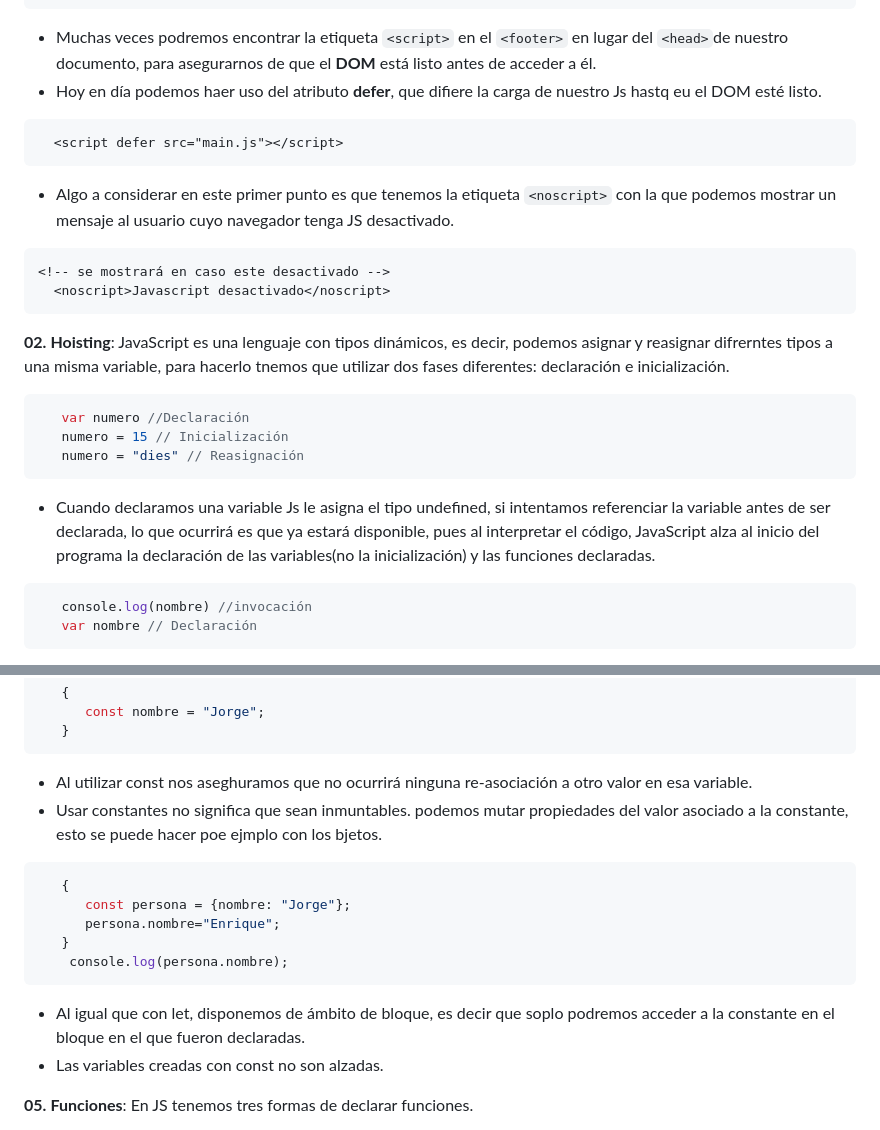
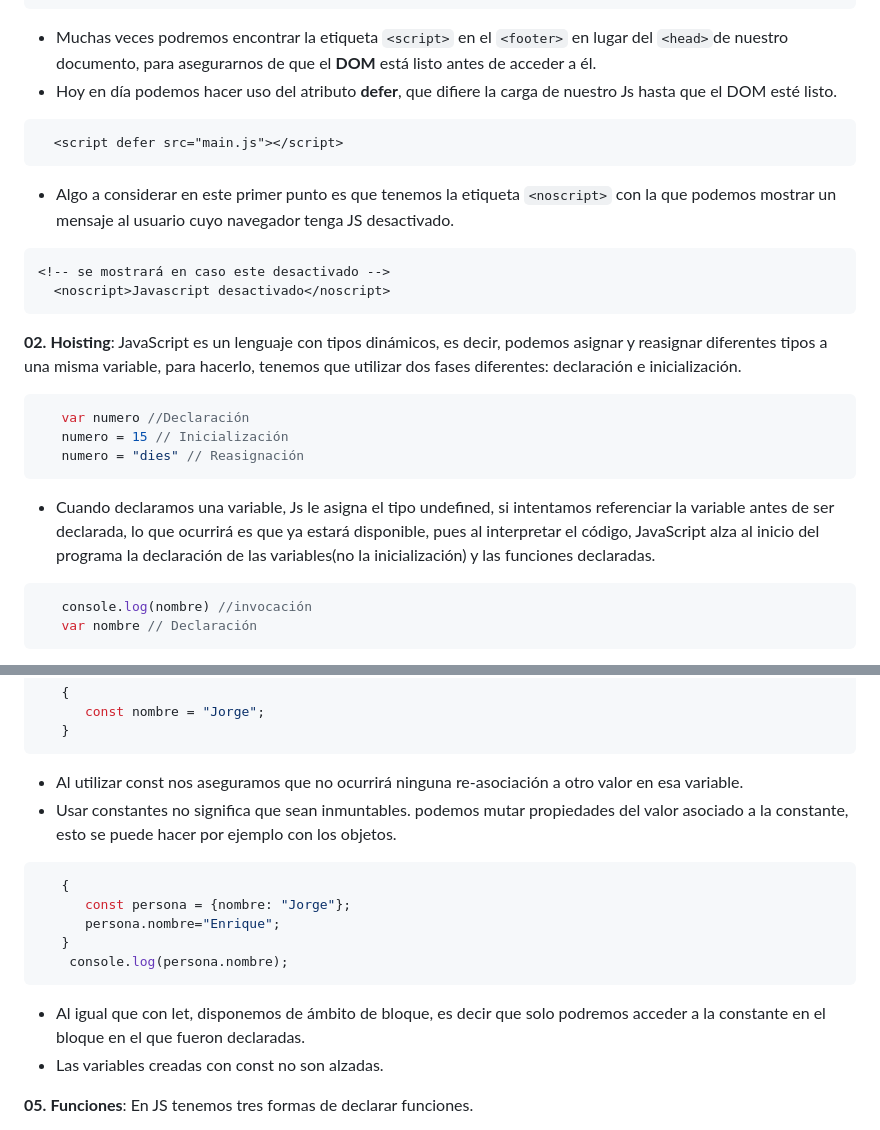
Before and after one commit to Jemendieta/Carrera-FrontEnd, a Markdown page: JavaScript.md, 2 parts joined by grey strips. GitHub-like rendering.

Commit message:
Actualizo Readme - clase constantes

````diff
--- a/JavaScript.md
+++ b/JavaScript.md
@@ -35,7 +35,7 @@
 ```
 
 - Muchas veces podremos encontrar la etiqueta `<script>` en el `<footer>` en lugar del `<head>`de nuestro documento, para asegurarnos de que el **DOM** está listo antes de acceder a él.
-- Hoy en día podemos haer uso del atributo **defer**, que difiere la carga de nuestro Js hastq eu el DOM esté listo.
+- Hoy en día podemos hacer uso del atributo **defer**, que difiere la carga de nuestro Js hasta que el DOM esté listo.
 
 ```HTML
   <script defer src="main.js"></script>
@@ -48,7 +48,7 @@
   <noscript>Javascript desactivado</noscript>
 ```
 
-**02.** **Hoisting**: JavaScript es una lenguaje con tipos dinámicos, es decir, podemos asignar y reasignar difrerntes tipos a una misma variable, para hacerlo tnemos que utilizar dos fases diferentes: declaración e inicialización.
+**02.** **Hoisting**: JavaScript es un lenguaje con tipos dinámicos, es decir, podemos asignar y reasignar diferentes tipos a una misma variable, para hacerlo, tenemos que utilizar dos fases diferentes: declaración e inicialización.
 
 ```JAVASCRIPT
    var numero //Declaración
@@ -56,7 +56,7 @@
    numero = "dies" // Reasignación
 ```
 
-- Cuando declaramos una variable Js le asigna el tipo undefined, si intentamos referenciar la variable antes de ser declarada, lo que ocurrirá es que ya estará disponible, pues al interpretar el código, JavaScript alza al inicio del programa la declaración de las variables(no la inicialización) y las funciones declaradas.
+- Cuando declaramos una variable, Js le asigna el tipo undefined, si intentamos referenciar la variable antes de ser declarada, lo que ocurrirá es que ya estará disponible, pues al interpretar el código, JavaScript alza al inicio del programa la declaración de las variables(no la inicialización) y las funciones declaradas.
 
 ```JAVASCRIPT
    console.log(nombre) //invocación
@@ -97,8 +97,8 @@
    }
 ```
 
-- Al utilizar const nos aseghuramos que no ocurrirá ninguna re-asociación a otro valor en esa variable.
-- Usar constantes no significa que sean inmuntables. podemos mutar propiedades del valor asociado a la constante, esto se puede hacer poe ejmplo con los bjetos.
+- Al utilizar const nos aseguramos que no ocurrirá ninguna re-asociación a otro valor en esa variable.
+- Usar constantes no significa que sean inmuntables. podemos mutar propiedades del valor asociado a la constante, esto se puede hacer por ejemplo con los objetos.
 
 ```JAVASCRIPT
    {
@@ -108,7 +108,7 @@
     console.log(persona.nombre);
 ```
 
-- Al igual que con let, disponemos de ámbito de bloque, es decir que soplo podremos acceder a la constante en el bloque en el que fueron declaradas.
+- Al igual que con let, disponemos de ámbito de bloque, es decir que solo podremos acceder a la constante en el bloque en el que fueron declaradas.
 - Las variables creadas con const no son alzadas.
 
 **05.** **Funciones**: En JS tenemos tres formas de declarar funciones.
````
